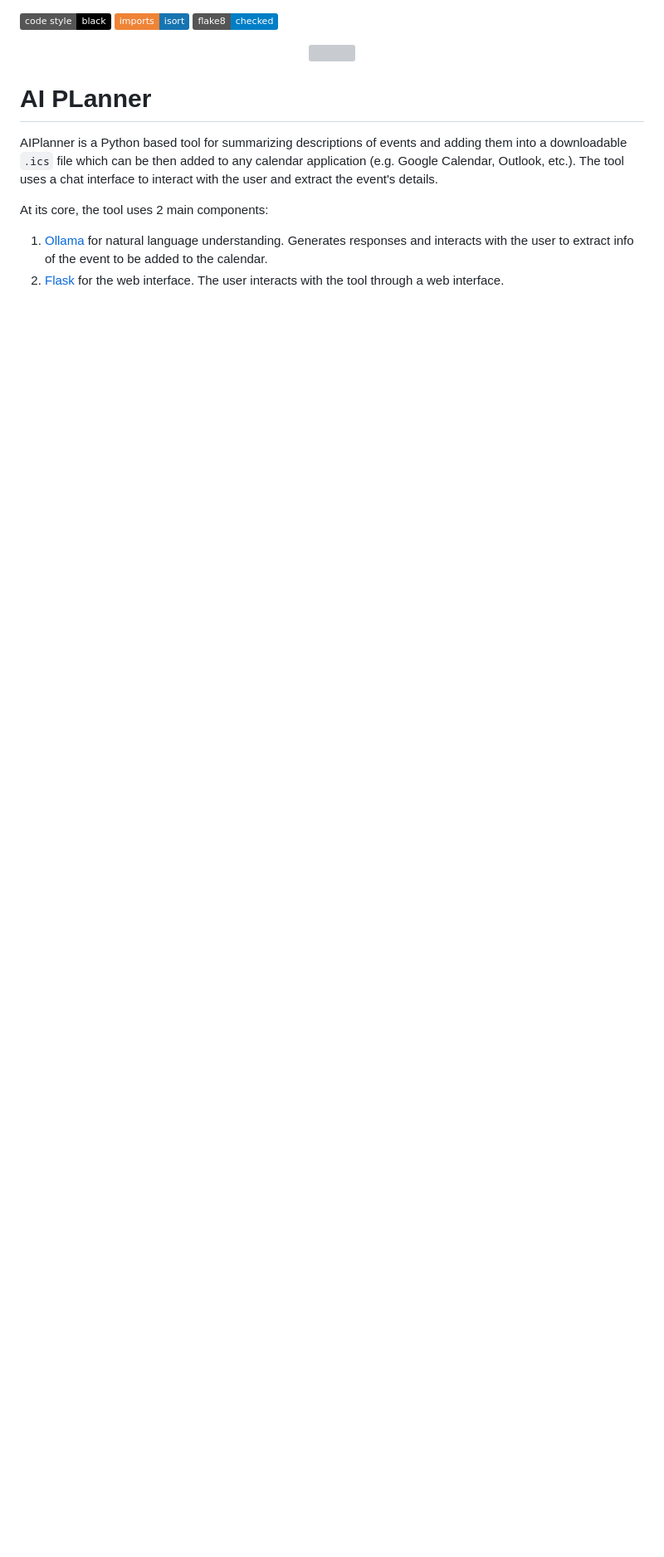
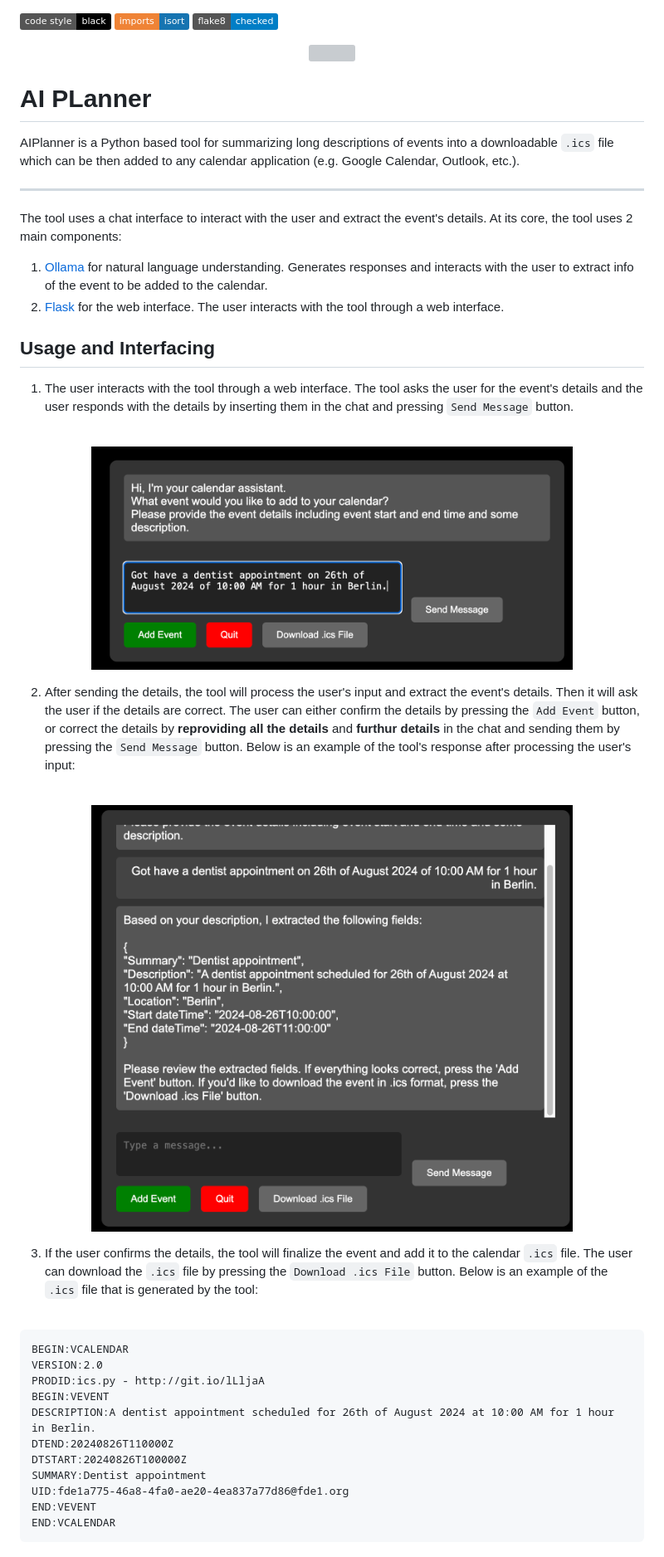
Before and after one commit to ahnazary/AIPlanner, a Markdown page: README.md, the part around one of its changes. Shown at 83% size. GitHub-like rendering; pictures changed too: docs/event_example_1.png, docs/response_event_example_1.png (added); badges without logos; blank space fills up the shorter version; grey boxes are pictures that could not be loaded.

Commit message:
Update readme and minor changes

````diff
--- a/README.md
+++ b/README.md
@@ -10,9 +10,48 @@
 
 # AI PLanner
 
-AIPlanner is a Python based tool for summarizing descriptions of events and adding them into a downloadable `.ics` file which can be then added to any calendar application (e.g. Google Calendar, Outlook, etc.). The tool uses a chat interface to interact with the user and extract the event's details.
+AIPlanner is a Python based tool for summarizing long descriptions of events into a downloadable `.ics` file which can be then added to any calendar application (e.g. Google Calendar, Outlook, etc.).
 
-At its core, the tool uses 2 main components:
+-------------------
+
+The tool uses a chat interface to interact with the user and extract the event's details. At its core, the tool uses 2 main components:
 
 1. [Ollama](https://ollama.com/) for natural language understanding. Generates responses and interacts with the user to extract info of the event to be added to the calendar.
 2. [Flask](https://flask.palletsprojects.com/en/2.0.x/) for the web interface. The user interacts with the tool through a web interface.
+
+
+## Usage and Interfacing
+
+1. The user interacts with the tool through a web interface. The tool asks the user for the event's details and the user responds with the details by inserting them in the chat and pressing `Send Message` button.
+
+<br>
+<p align="center">
+  <img src="docs/event_example_1.png" width="580" height="280">
+</p>
+
+2. After sending the details, the tool will process the user's input and extract the event's details. Then it will ask the user if the details are correct. The user can either confirm the details by pressing the `Add Event` button, or correct the details by **reproviding all the details** and **furthur details** in the chat and sending them by pressing the `Send Message` button. Below is an example of the tool's response after processing the user's input:
+
+<br>
+<p align="center">
+  <img src="docs/response_event_example_1.png" width="580" height="540">
+</p>
+
+3. If the user confirms the details, the tool will finalize the event and add it to the calendar `.ics` file. The user can download the `.ics` file by pressing the `Download .ics File` button. Below is an example of the `.ics` file that is generated by the tool:
+
+<br >
+
+```ics
+BEGIN:VCALENDAR
+VERSION:2.0
+PRODID:ics.py - http://git.io/lLljaA
+BEGIN:VEVENT
+DESCRIPTION:A dentist appointment scheduled for 26th of August 2024 at 10:00 AM for 1 hour in Berlin.
+DTEND:20240826T110000Z
+DTSTART:20240826T100000Z
+SUMMARY:Dentist appointment
+UID:fde1a775-46a8-4fa0-ae20-4ea837a77d86@fde1.org
+END:VEVENT
+END:VCALENDAR
+```
+<br >
+
````
Also changed, not shown: other parts of README.md (+7 -0 lines), docs/UI_greeting.png, docs/cal_event_created.png (added), docs/event_example_2.png (deleted), docs/google_event_created.png (deleted), 3 other files.
